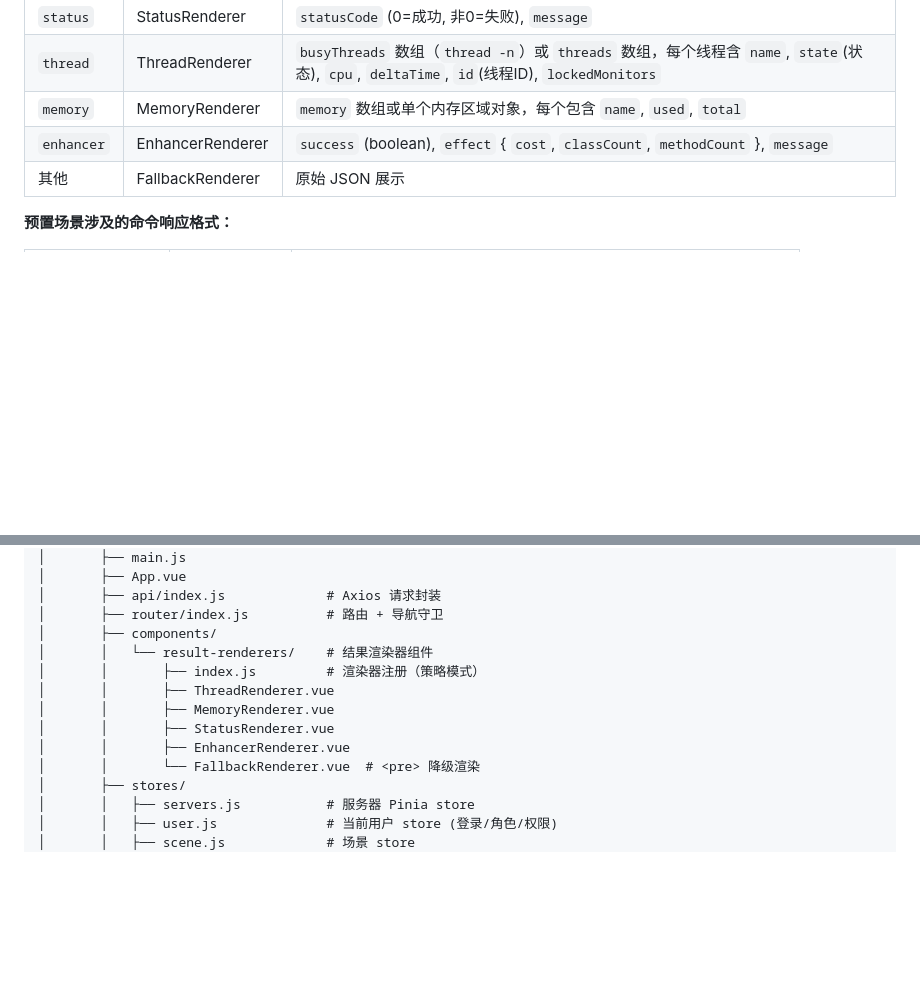
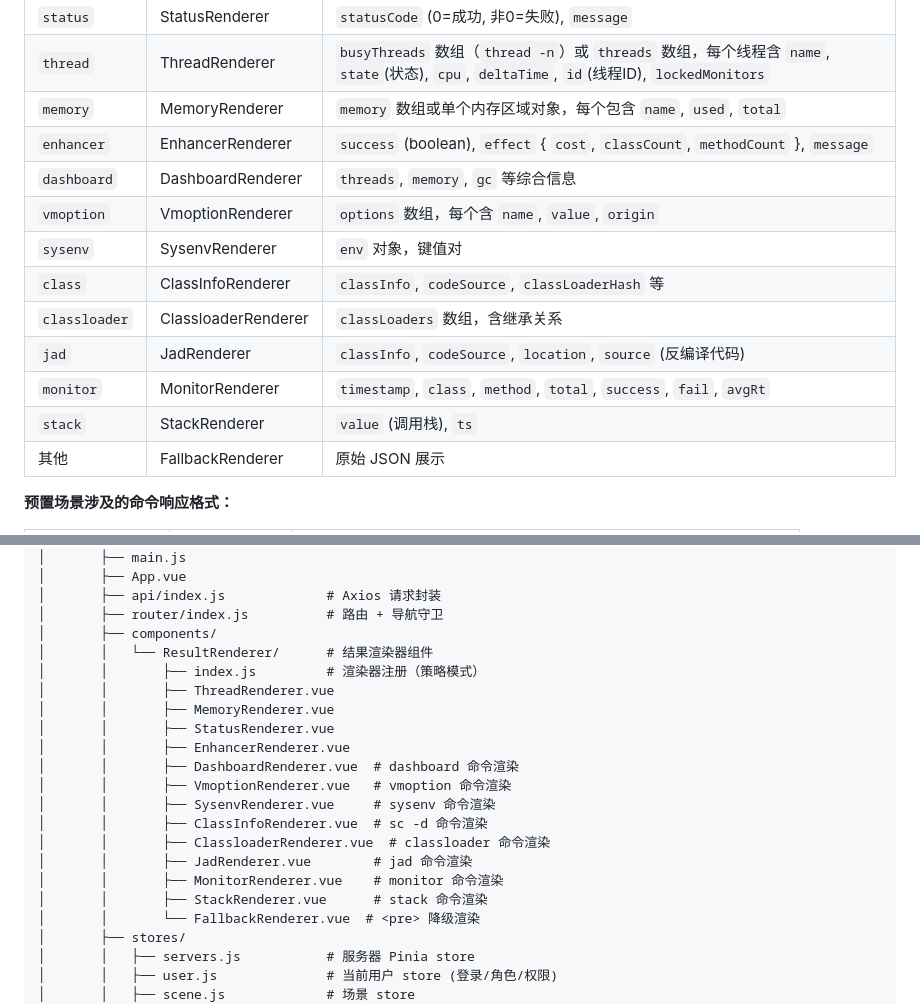
Before and after one commit to humoumou1215/zhenduanqi, a Markdown page: PRD.md, 2 parts joined by grey strips. Rendered like a GitHub page; blank space fills up the shorter version.

Commit message:
docs(prd): 更新前端渲染器表格和项目结构

```diff
--- a/PRD.md
+++ b/PRD.md
@@ -674,6 +674,14 @@ public class ArthasResult {
 | `thread` | ThreadRenderer | `busyThreads` 数组（`thread -n`）或 `threads` 数组，每个线程含 `name`, `state`(状态), `cpu`, `deltaTime`, `id`(线程ID), `lockedMonitors` |
 | `memory` | MemoryRenderer | `memory` 数组或单个内存区域对象，每个包含 `name`, `used`, `total` |
 | `enhancer` | EnhancerRenderer | `success` (boolean), `effect` { `cost`, `classCount`, `methodCount` }, `message` |
+| `dashboard` | DashboardRenderer | `threads`, `memory`, `gc` 等综合信息 |
+| `vmoption` | VmoptionRenderer | `options` 数组，每个含 `name`, `value`, `origin` |
+| `sysenv` | SysenvRenderer | `env` 对象，键值对 |
+| `class` | ClassInfoRenderer | `classInfo`, `codeSource`, `classLoaderHash` 等 |
+| `classloader` | ClassloaderRenderer | `classLoaders` 数组，含继承关系 |
+| `jad` | JadRenderer | `classInfo`, `codeSource`, `location`, `source` (反编译代码) |
+| `monitor` | MonitorRenderer | `timestamp`, `class`, `method`, `total`, `success`, `fail`, `avgRt` |
+| `stack` | StackRenderer | `value` (调用栈), `ts` |
 | 其他 | FallbackRenderer | 原始 JSON 展示 |
 
 **预置场景涉及的命令响应格式：**
@@ -1004,12 +1012,20 @@ zhenduanqi/
 │       ├── api/index.js             # Axios 请求封装
 │       ├── router/index.js          # 路由 + 导航守卫
 │       ├── components/
-│       │   └── result-renderers/    # 结果渲染器组件
+│       │   └── ResultRenderer/      # 结果渲染器组件
 │       │       ├── index.js         # 渲染器注册（策略模式）
 │       │       ├── ThreadRenderer.vue
 │       │       ├── MemoryRenderer.vue
 │       │       ├── StatusRenderer.vue
 │       │       ├── EnhancerRenderer.vue
+│       │       ├── DashboardRenderer.vue  # dashboard 命令渲染
+│       │       ├── VmoptionRenderer.vue   # vmoption 命令渲染
+│       │       ├── SysenvRenderer.vue     # sysenv 命令渲染
+│       │       ├── ClassInfoRenderer.vue  # sc -d 命令渲染
+│       │       ├── ClassloaderRenderer.vue  # classloader 命令渲染
+│       │       ├── JadRenderer.vue        # jad 命令渲染
+│       │       ├── MonitorRenderer.vue    # monitor 命令渲染
+│       │       ├── StackRenderer.vue      # stack 命令渲染
 │       │       └── FallbackRenderer.vue  # <pre> 降级渲染
 │       ├── stores/
 │       │   ├── servers.js           # 服务器 Pinia store
```
